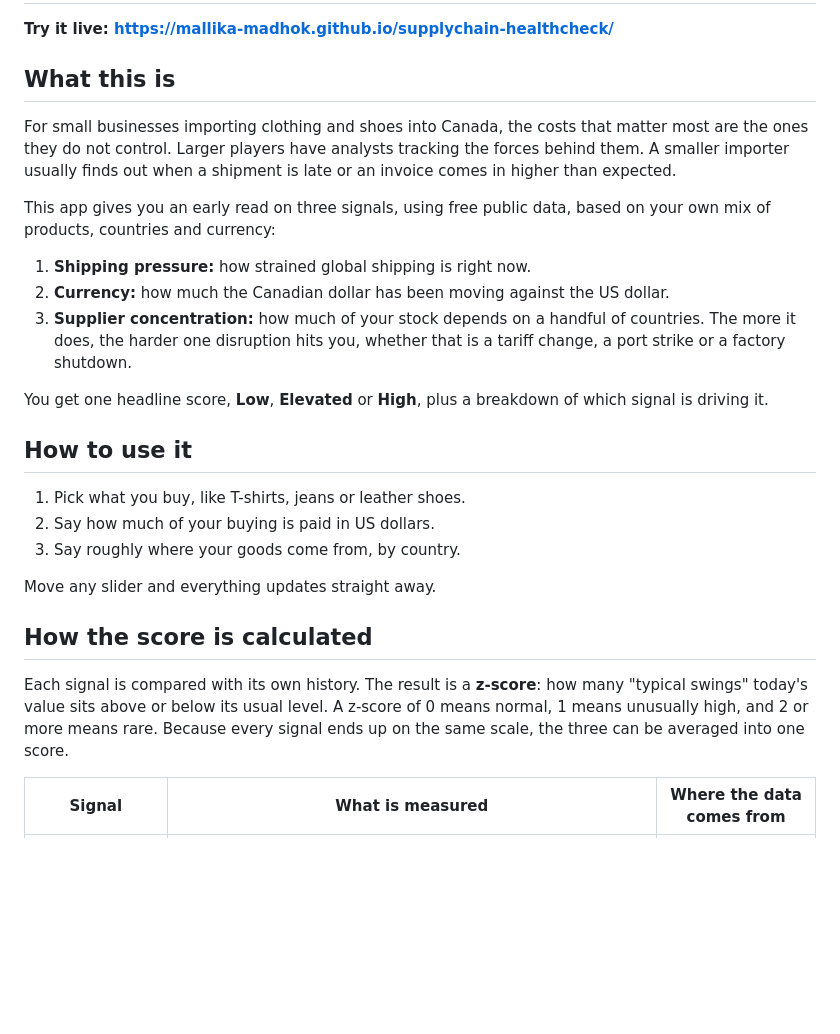
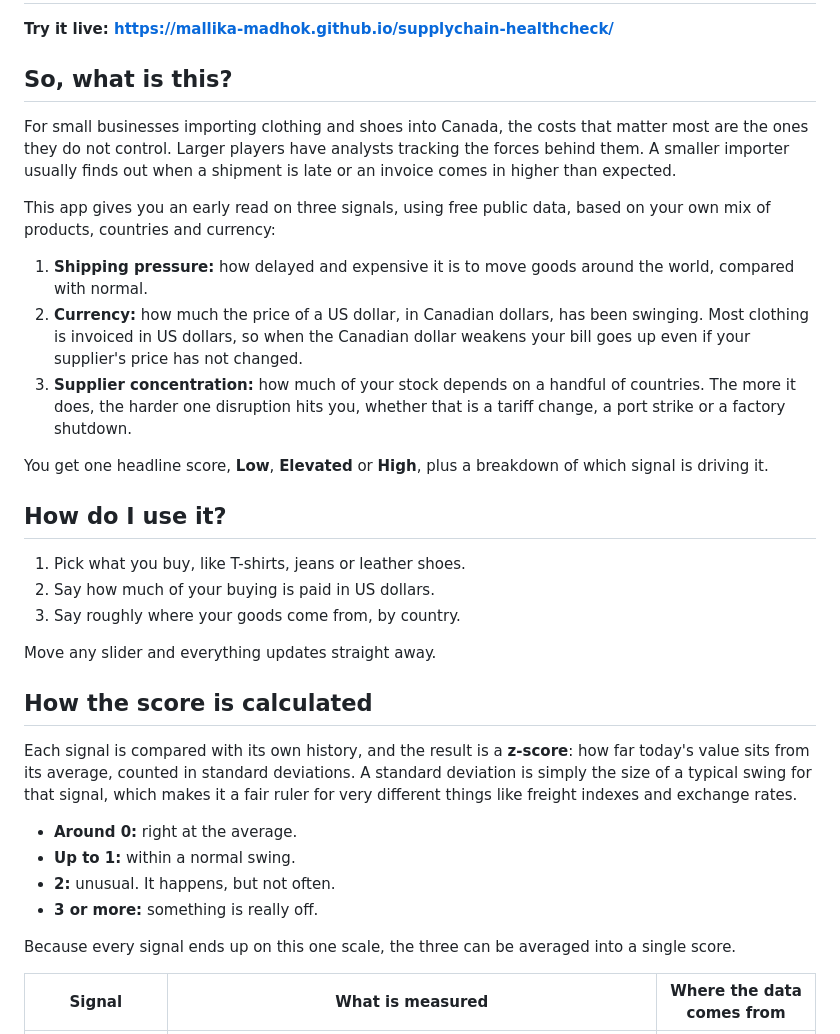
Before and after one commit to mallika-madhok/supplychain-healthcheck, a Markdown page: README.md, the part around the change. GitHub-like rendering; blank space fills up the shorter version.

Commit message:
docs: clarify signals and z-score explanation in README
Co-Authored-By: Claude Sonnet 5.5 <noreply@anthropic.com>

```diff
--- a/README.md
+++ b/README.md
@@ -2,19 +2,19 @@
 
 **Try it live: https://mallika-madhok.github.io/supplychain-healthcheck/**
 
-## What this is
+## So, what is this?
 
 For small businesses importing clothing and shoes into Canada, the costs that matter most are the ones they do not control. Larger players have analysts tracking the forces behind them. A smaller importer usually finds out when a shipment is late or an invoice comes in higher than expected.
 
 This app gives you an early read on three signals, using free public data, based on your own mix of products, countries and currency:
 
-1. **Shipping pressure:** how strained global shipping is right now.
-2. **Currency:** how much the Canadian dollar has been moving against the US dollar.
+1. **Shipping pressure:** how delayed and expensive it is to move goods around the world, compared with normal.
+2. **Currency:** how much the price of a US dollar, in Canadian dollars, has been swinging. Most clothing is invoiced in US dollars, so when the Canadian dollar weakens your bill goes up even if your supplier's price has not changed.
 3. **Supplier concentration:** how much of your stock depends on a handful of countries. The more it does, the harder one disruption hits you, whether that is a tariff change, a port strike or a factory shutdown.
 
 You get one headline score, **Low**, **Elevated** or **High**, plus a breakdown of which signal is driving it.
 
-## How to use it
+## How do I use it?
 
 1. Pick what you buy, like T-shirts, jeans or leather shoes.
 2. Say how much of your buying is paid in US dollars.
@@ -24,7 +24,14 @@ Move any slider and everything updates straight away.
 
 ## How the score is calculated
 
-Each signal is compared with its own history. The result is a **z-score**: how many "typical swings" today's value sits above or below its usual level. A z-score of 0 means normal, 1 means unusually high, and 2 or more means rare. Because every signal ends up on the same scale, the three can be averaged into one score.
+Each signal is compared with its own history, and the result is a **z-score**: how far today's value sits from its average, counted in standard deviations. A standard deviation is simply the size of a typical swing for that signal, which makes it a fair ruler for very different things like freight indexes and exchange rates.
+
+- **Around 0:** right at the average.
+- **Up to 1:** within a normal swing.
+- **2:** unusual. It happens, but not often.
+- **3 or more:** something is really off.
+
+Because every signal ends up on this one scale, the three can be averaged into a single score.
 
 | Signal | What is measured | Where the data comes from |
 |---|---|---|
```
